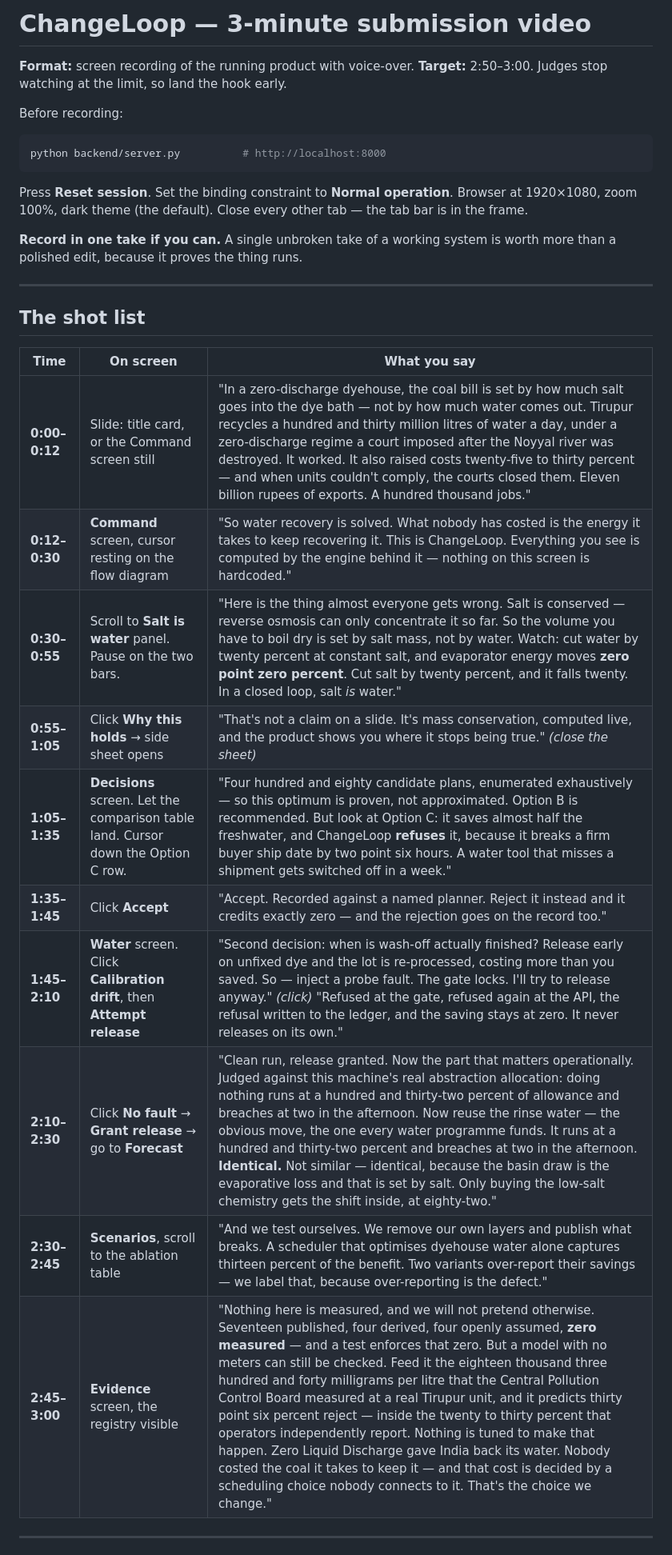
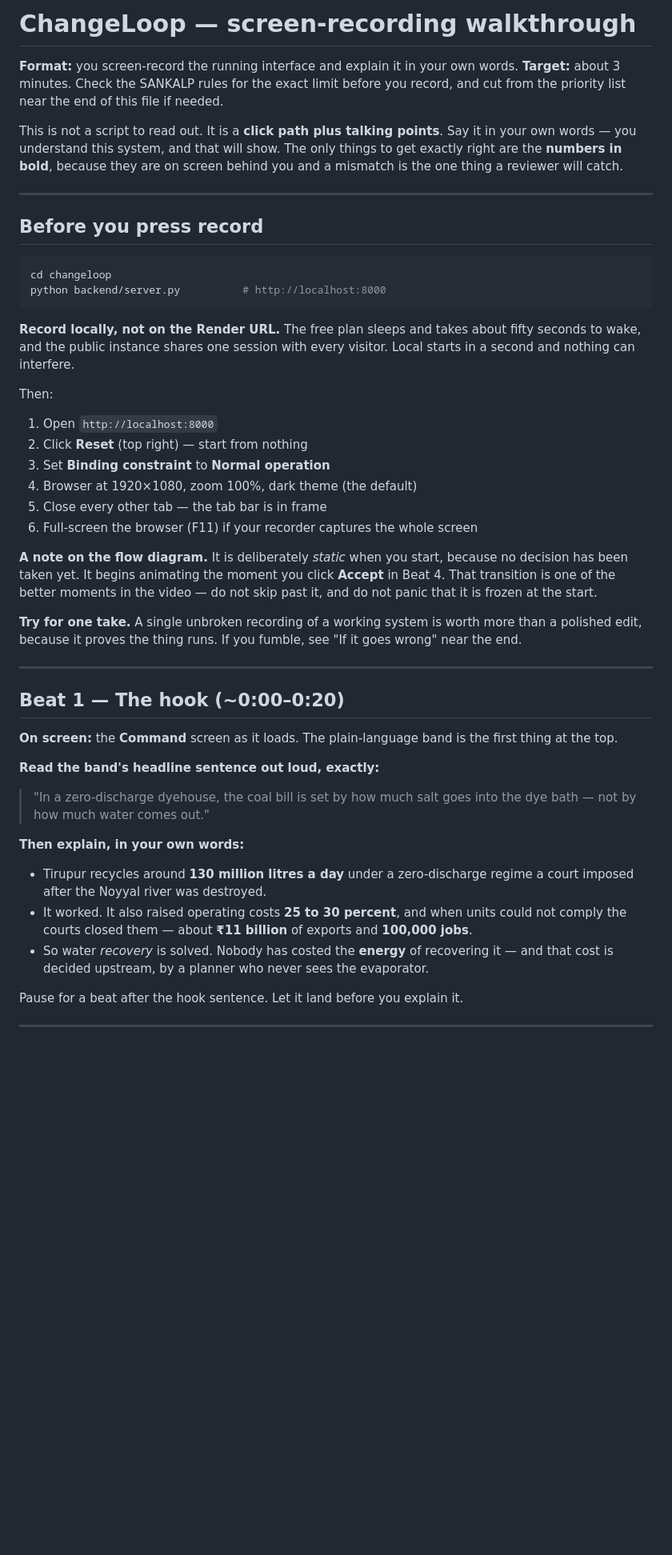
Before and after one commit to shoryamittal/Changeloop-water-intelligence-, a Markdown page: submission/VIDEO_SCRIPT.md, the part around one of its changes. Shown at 80% size. Rendered like a GitHub page; blank space fills up the shorter version.

````diff
--- a/submission/VIDEO_SCRIPT.md
+++ b/submission/VIDEO_SCRIPT.md
@@ -1,37 +1,70 @@
-# ChangeLoop — 3-minute submission video
+# ChangeLoop — screen-recording walkthrough
 
-**Format:** screen recording of the running product with voice-over.
-**Target:** 2:50–3:00. Judges stop watching at the limit, so land the hook early.
+**Format:** you screen-record the running interface and explain it in your own
+words.
+**Target:** about 3 minutes. Check the SANKALP rules for the exact limit before
+you record, and cut from the priority list near the end of this file if needed.
 
-Before recording:
+This is not a script to read out. It is a **click path plus talking points**.
+Say it in your own words — you understand this system, and that will show. The
+only things to get exactly right are the **numbers in bold**, because they are
+on screen behind you and a mismatch is the one thing a reviewer will catch.
+
+---
+
+## Before you press record
 
 ```bash
+cd changeloop
 python backend/server.py          # http://localhost:8000
 ```
 
-Press **Reset session**. Set the binding constraint to **Normal operation**.
-Browser at 1920×1080, zoom 100%, dark theme (the default). Close every other
-tab — the tab bar is in the frame.
+**Record locally, not on the Render URL.** The free plan sleeps and takes about
+fifty seconds to wake, and the public instance shares one session with every
+visitor. Local starts in a second and nothing can interfere.
 
-**Record in one take if you can.** A single unbroken take of a working system
-is worth more than a polished edit, because it proves the thing runs.
+Then:
+
+1. Open `http://localhost:8000`
+2. Click **Reset** (top right) — start from nothing
+3. Set **Binding constraint** to **Normal operation**
+4. Browser at 1920×1080, zoom 100%, dark theme (the default)
+5. Close every other tab — the tab bar is in frame
+6. Full-screen the browser (F11) if your recorder captures the whole screen
+
+**A note on the flow diagram.** It is deliberately *static* when you start,
+because no decision has been taken yet. It begins animating the moment you
+click **Accept** in Beat 4. That transition is one of the better moments in the
+video — do not skip past it, and do not panic that it is frozen at the start.
+
+**Try for one take.** A single unbroken recording of a working system is worth
+more than a polished edit, because it proves the thing runs. If you fumble, see
+"If it goes wrong" near the end.
 
 ---
 
-## The shot list
+## Beat 1 — The hook  (~0:00–0:20)
 
-| Time | On screen | What you say |
-|---|---|---|
-| **0:00–0:12** | Slide: title card, or the Command screen still | "In a zero-discharge dyehouse, the coal bill is set by how much salt goes into the dye bath — not by how much water comes out. Tirupur recycles a hundred and thirty million litres of water a day, under a zero-discharge regime a court imposed after the Noyyal river was destroyed. It worked. It also raised costs twenty-five to thirty percent — and when units couldn't comply, the courts closed them. Eleven billion rupees of exports. A hundred thousand jobs." |
-| **0:12–0:30** | **Command** screen, cursor resting on the flow diagram | "So water recovery is solved. What nobody has costed is the energy it takes to keep recovering it. This is ChangeLoop. Everything you see is computed by the engine behind it — nothing on this screen is hardcoded." |
-| **0:30–0:55** | Scroll to **Salt is water** panel. Pause on the two bars. | "Here is the thing almost everyone gets wrong. Salt is conserved — reverse osmosis can only concentrate it so far. So the volume you have to boil dry is set by salt mass, not by water. Watch: cut water by twenty percent at constant salt, and evaporator energy moves **zero point zero percent**. Cut salt by twenty percent, and it falls twenty. In a closed loop, salt *is* water." |
-| **0:55–1:05** | Click **Why this holds** → side sheet opens | "That's not a claim on a slide. It's mass conservation, computed live, and the product shows you where it stops being true." *(close the sheet)* |
-| **1:05–1:35** | **Decisions** screen. Let the comparison table land. Cursor down the Option C row. | "Four hundred and eighty candidate plans, enumerated exhaustively — so this optimum is proven, not approximated. Option B is recommended. But look at Option C: it saves almost half the freshwater, and ChangeLoop **refuses** it, because it breaks a firm buyer ship date by two point six hours. A water tool that misses a shipment gets switched off in a week." |
-| **1:35–1:45** | Click **Accept** | "Accept. Recorded against a named planner. Reject it instead and it credits exactly zero — and the rejection goes on the record too." |
-| **1:45–2:10** | **Water** screen. Click **Calibration drift**, then **Attempt release** | "Second decision: when is wash-off actually finished? Release early on unfixed dye and the lot is re-processed, costing more than you saved. So — inject a probe fault. The gate locks. I'll try to release anyway." *(click)* "Refused at the gate, refused again at the API, the refusal written to the ledger, and the saving stays at zero. It never releases on its own." |
-| **2:10–2:30** | Click **No fault** → **Grant release** → go to **Forecast** | "Clean run, release granted. Now the part that matters operationally. Judged against this machine's real abstraction allocation: doing nothing runs at a hundred and thirty-two percent of allowance and breaches at two in the afternoon. Now reuse the rinse water — the obvious move, the one every water programme funds. It runs at a hundred and thirty-two percent and breaches at two in the afternoon. **Identical.** Not similar — identical, because the basin draw is the evaporative loss and that is set by salt. Only buying the low-salt chemistry gets the shift inside, at eighty-two." |
-| **2:30–2:45** | **Scenarios**, scroll to the ablation table | "And we test ourselves. We remove our own layers and publish what breaks. A scheduler that optimises dyehouse water alone captures thirteen percent of the benefit. Two variants over-report their savings — we label that, because over-reporting is the defect." |
-| **2:45–3:00** | **Evidence** screen, the registry visible | "Nothing here is measured, and we will not pretend otherwise. Seventeen published, four derived, four openly assumed, **zero measured** — and a test enforces that zero. But a model with no meters can still be checked. Feed it the eighteen thousand three hundred and forty milligrams per litre that the Central Pollution Control Board measured at a real Tirupur unit, and it predicts thirty point six percent reject — inside the twenty to thirty percent that operators independently report. Nothing is tuned to make that happen. Zero Liquid Discharge gave India back its water. Nobody costed the coal it takes to keep it — and that cost is decided by a scheduling choice nobody connects to it. That's the choice we change." |
+**On screen:** the **Command** screen as it loads. The plain-language band is
+the first thing at the top.
+
+**Read the band's headline sentence out loud, exactly:**
+
+> "In a zero-discharge dyehouse, the coal bill is set by how much salt goes
+> into the dye bath — not by how much water comes out."
+
+**Then explain, in your own words:**
+
+- Tirupur recycles around **130 million litres a day** under a zero-discharge
+  regime a court imposed after the Noyyal river was destroyed.
+- It worked. It also raised operating costs **25 to 30 percent**, and when
+  units could not comply the courts closed them — about **₹11 billion** of
+  exports and **100,000 jobs**.
+- So water *recovery* is solved. Nobody has costed the **energy** of recovering
+  it — and that cost is decided upstream, by a planner who never sees the
+  evaporator.
+
+Pause for a beat after the hook sentence. Let it land before you explain it.
 
 ---
 
````
Also changed, not shown: other parts of submission/VIDEO_SCRIPT.md (+232 -51 lines).
